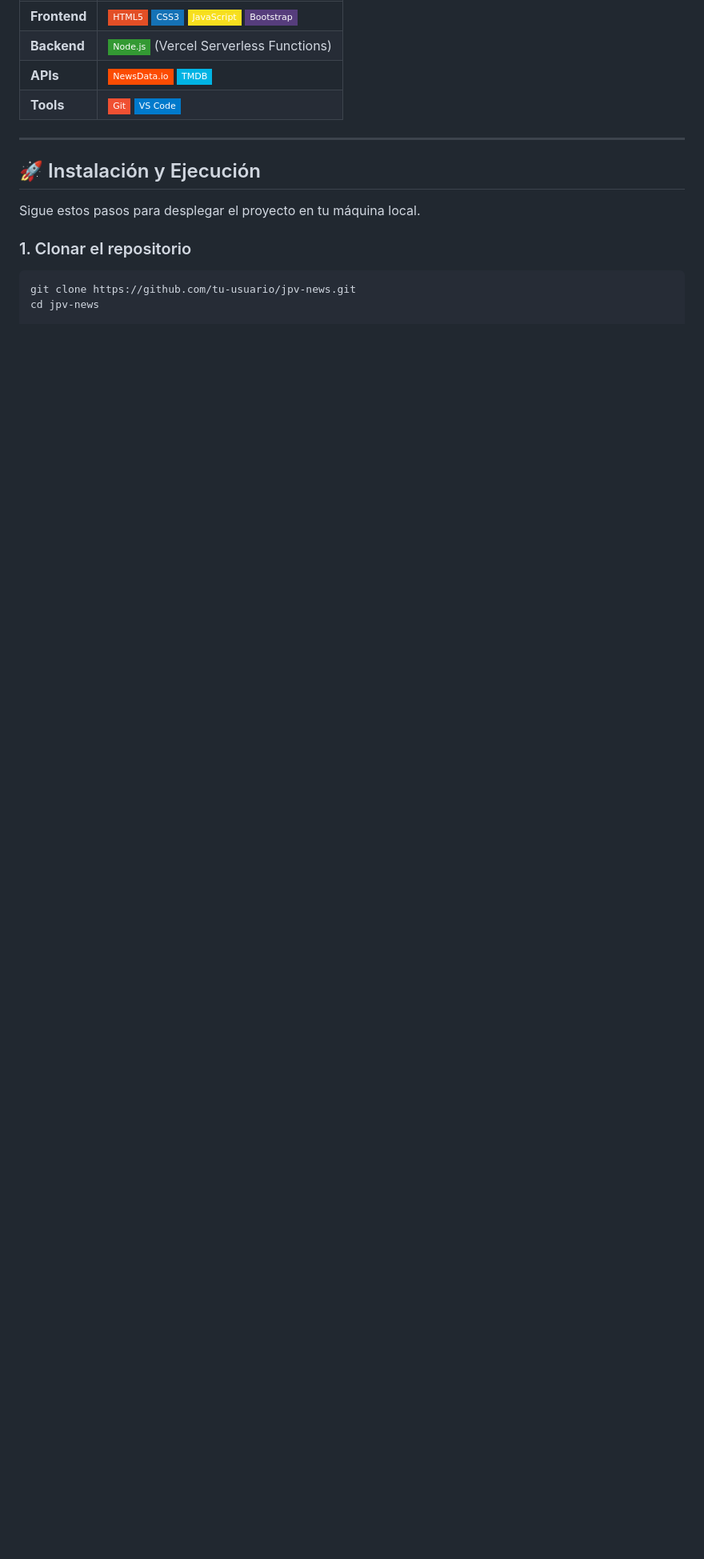
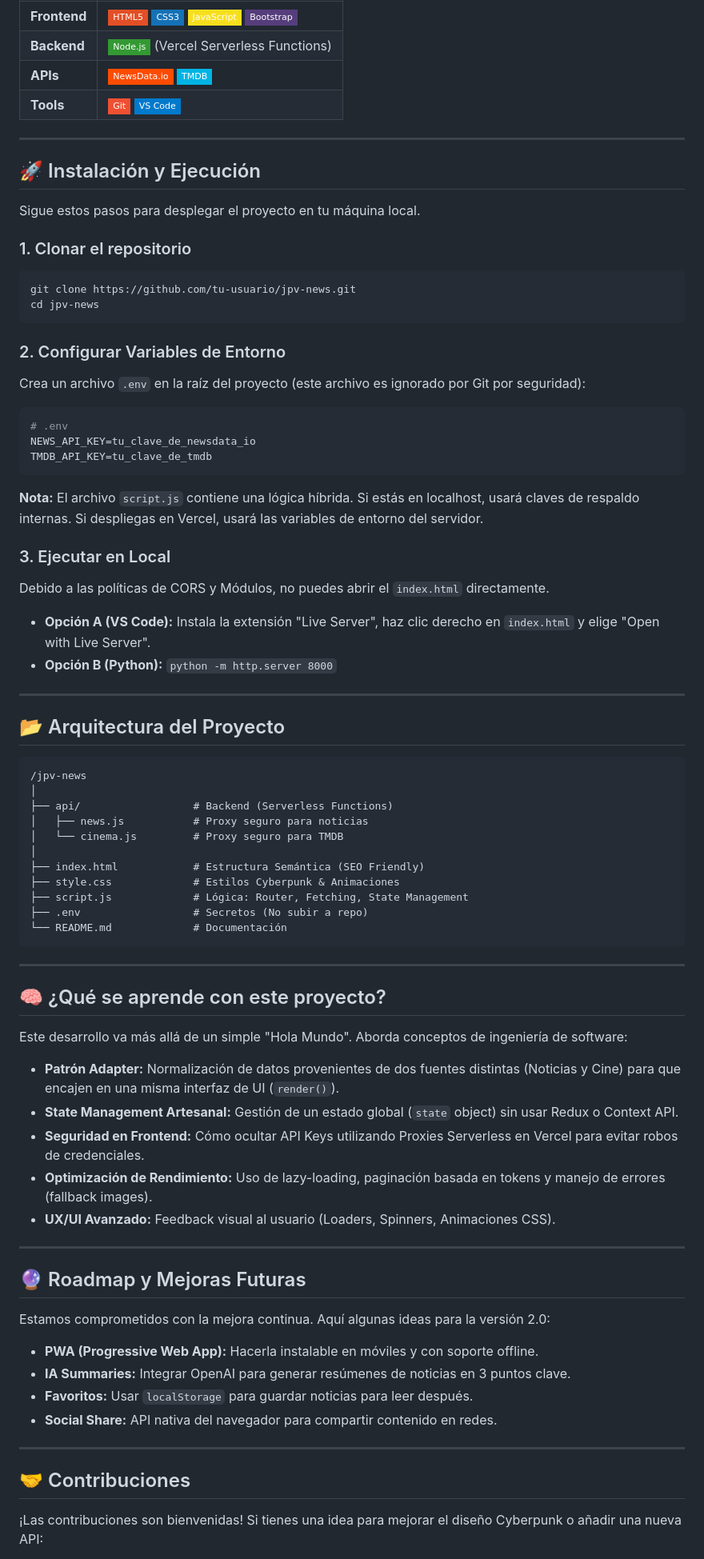
Before and after one commit to JUANCITOPENA/-JPV_News_System_Online, a Markdown page: README.md, the part around the change printed below. Shown: that part at 80% size. Rendered like a GitHub page; badges without logos; blank space fills up the shorter version.

Commit message:
Update README with setup and execution instructions
Added setup instructions for environment variables and local execution.

````diff
--- a/README.md
+++ b/README.md
@@ -66,3 +66,69 @@ Sigue estos pasos para desplegar el proyecto en tu máquina local.
 ```bash
 git clone https://github.com/tu-usuario/jpv-news.git
 cd jpv-news
+```
+
+### 2. Configurar Variables de Entorno
+
+Crea un archivo `.env` en la raíz del proyecto (este archivo es ignorado por Git por seguridad):
+```ini
+# .env
+NEWS_API_KEY=tu_clave_de_newsdata_io
+TMDB_API_KEY=tu_clave_de_tmdb
+```
+
+**Nota:** El archivo `script.js` contiene una lógica híbrida. Si estás en localhost, usará claves de respaldo internas. Si despliegas en Vercel, usará las variables de entorno del servidor.
+
+### 3. Ejecutar en Local
+
+Debido a las políticas de CORS y Módulos, no puedes abrir el `index.html` directamente.
+
+- **Opción A (VS Code):** Instala la extensión "Live Server", haz clic derecho en `index.html` y elige "Open with Live Server".
+- **Opción B (Python):** `python -m http.server 8000`
+
+---
+
+## 📂 Arquitectura del Proyecto
+```
+/jpv-news
+│
+├── api/                  # Backend (Serverless Functions)
+│   ├── news.js           # Proxy seguro para noticias
+│   └── cinema.js         # Proxy seguro para TMDB
+│
+├── index.html            # Estructura Semántica (SEO Friendly)
+├── style.css             # Estilos Cyberpunk & Animaciones
+├── script.js             # Lógica: Router, Fetching, State Management
+├── .env                  # Secretos (No subir a repo)
+└── README.md             # Documentación
+```
+
+---
+
+## 🧠 ¿Qué se aprende con este proyecto?
+
+Este desarrollo va más allá de un simple "Hola Mundo". Aborda conceptos de ingeniería de software:
+
+- **Patrón Adapter:** Normalización de datos provenientes de dos fuentes distintas (Noticias y Cine) para que encajen en una misma interfaz de UI (`render()`).
+- **State Management Artesanal:** Gestión de un estado global (`state` object) sin usar Redux o Context API.
+- **Seguridad en Frontend:** Cómo ocultar API Keys utilizando Proxies Serverless en Vercel para evitar robos de credenciales.
+- **Optimización de Rendimiento:** Uso de lazy-loading, paginación basada en tokens y manejo de errores (fallback images).
+- **UX/UI Avanzado:** Feedback visual al usuario (Loaders, Spinners, Animaciones CSS).
+
+---
+
+## 🔮 Roadmap y Mejoras Futuras
+
+Estamos comprometidos con la mejora continua. Aquí algunas ideas para la versión 2.0:
+
+- **PWA (Progressive Web App):** Hacerla instalable en móviles y con soporte offline.
+- **IA Summaries:** Integrar OpenAI para generar resúmenes de noticias en 3 puntos clave.
+- **Favoritos:** Usar `localStorage` para guardar noticias para leer después.
+- **Social Share:** API nativa del navegador para compartir contenido en redes.
+
+---
+
+## 🤝 Contribuciones
+
+¡Las contribuciones son bienvenidas! Si tienes una idea para mejorar el diseño Cyberpunk o añadir una nueva API:
+
````
Also changed, not shown: other parts of README.md (+28 -0 lines).
